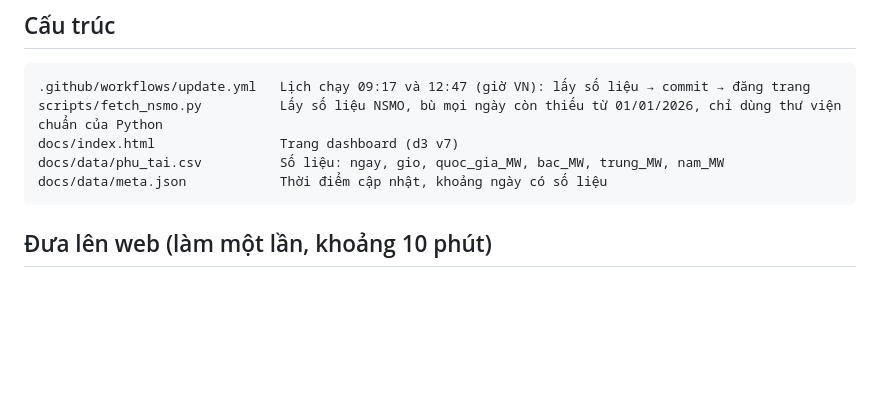
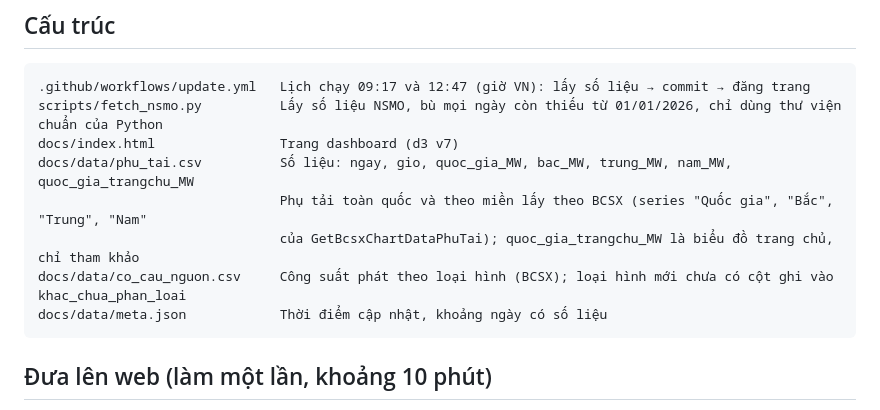
Before and after one commit to TraThai/Phu-tai-HTD, a Markdown page: README.md, the part around the change. GitHub-like rendering; blank space fills up the shorter version.

````diff
--- a/README.md
+++ b/README.md
@@ -8,7 +8,10 @@ Trang web tĩnh hiển thị biểu đồ phụ tải hệ thống điện quố
 .github/workflows/update.yml   Lịch chạy 09:17 và 12:47 (giờ VN): lấy số liệu → commit → đăng trang
 scripts/fetch_nsmo.py          Lấy số liệu NSMO, bù mọi ngày còn thiếu từ 01/01/2026, chỉ dùng thư viện chuẩn của Python
 docs/index.html                Trang dashboard (d3 v7)
-docs/data/phu_tai.csv          Số liệu: ngay, gio, quoc_gia_MW, bac_MW, trung_MW, nam_MW
+docs/data/phu_tai.csv          Số liệu: ngay, gio, quoc_gia_MW, bac_MW, trung_MW, nam_MW, quoc_gia_trangchu_MW
+                               Phụ tải toàn quốc và theo miền lấy theo BCSX (series "Quốc gia", "Bắc", "Trung", "Nam"
+                               của GetBcsxChartDataPhuTai); quoc_gia_trangchu_MW là biểu đồ trang chủ, chỉ tham khảo
+docs/data/co_cau_nguon.csv     Công suất phát theo loại hình (BCSX); loại hình mới chưa có cột ghi vào khac_chua_phan_loai
 docs/data/meta.json            Thời điểm cập nhật, khoảng ngày có số liệu
 ```
 
````
